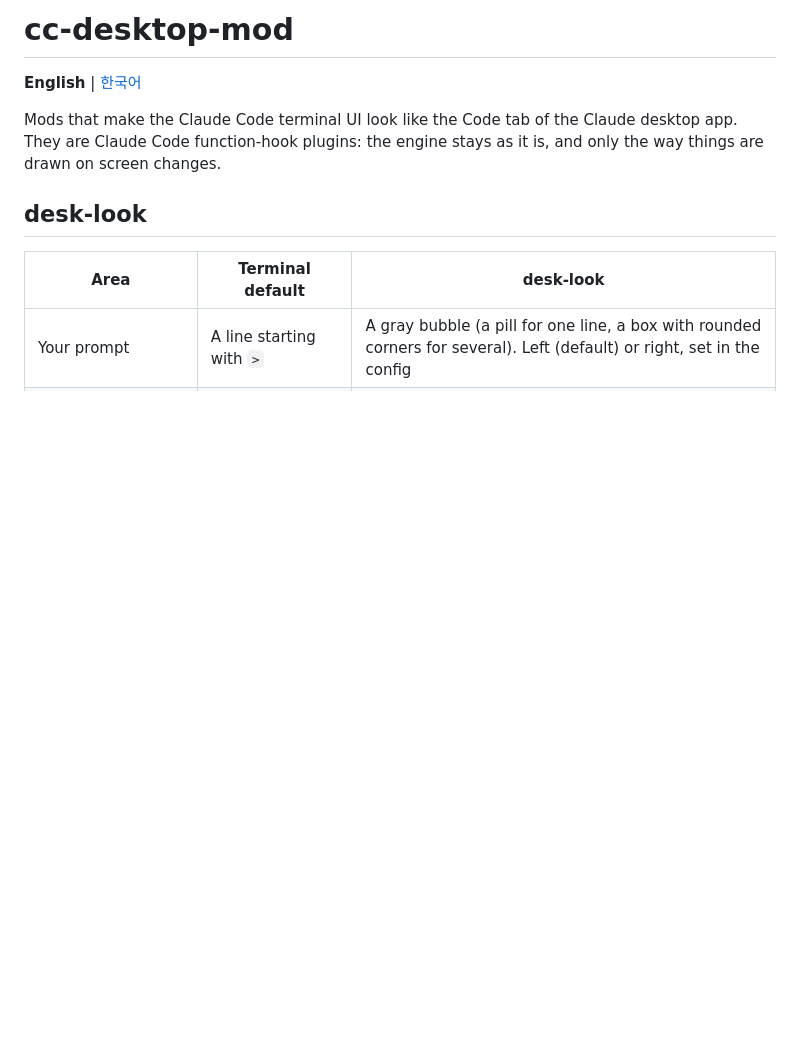
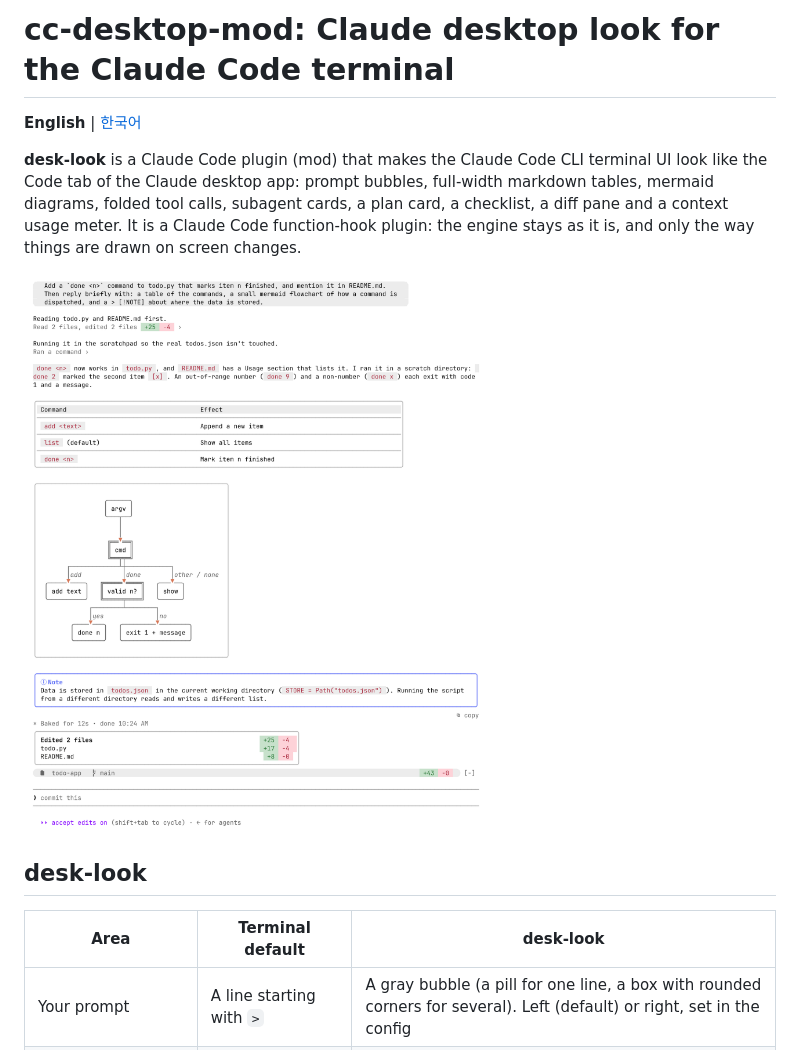
Before and after one commit to KyongSik-Yoon/cc-desktop-mod, a Markdown page: README.md, the part around the change. Rendered like a GitHub page; pictures changed too: docs/screenshot.png (added); blank space fills up the shorter version.

```diff
--- a/README.md
+++ b/README.md
@@ -1,9 +1,11 @@
-# cc-desktop-mod
+# cc-desktop-mod: Claude desktop look for the Claude Code terminal
 
 **English** | [한국어](README.ko.md)
 
-Mods that make the Claude Code terminal UI look like the Code tab of the Claude desktop app.
-They are Claude Code function-hook plugins: the engine stays as it is, and only the way things are drawn on screen changes.
+**desk-look** is a Claude Code plugin (mod) that makes the Claude Code CLI terminal UI look like the Code tab of the Claude desktop app: prompt bubbles, full-width markdown tables, mermaid diagrams, folded tool calls, subagent cards, a plan card, a checklist, a diff pane and a context usage meter.
+It is a Claude Code function-hook plugin: the engine stays as it is, and only the way things are drawn on screen changes.
+
+![desk-look in the Claude Code terminal: a prompt bubble, folded tool calls, a markdown table, a mermaid flowchart, a note box and the edited-files card](docs/screenshot.png)
 
 ## desk-look
 
```
Also changed, not shown: README.ko.md (+5 -3 lines), docs/social-preview.png (added), 2 other files.
